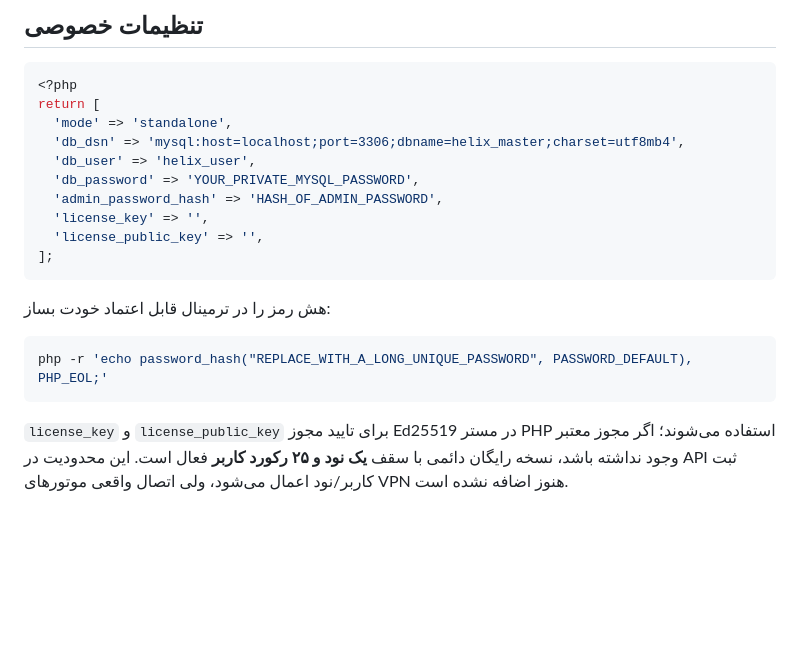
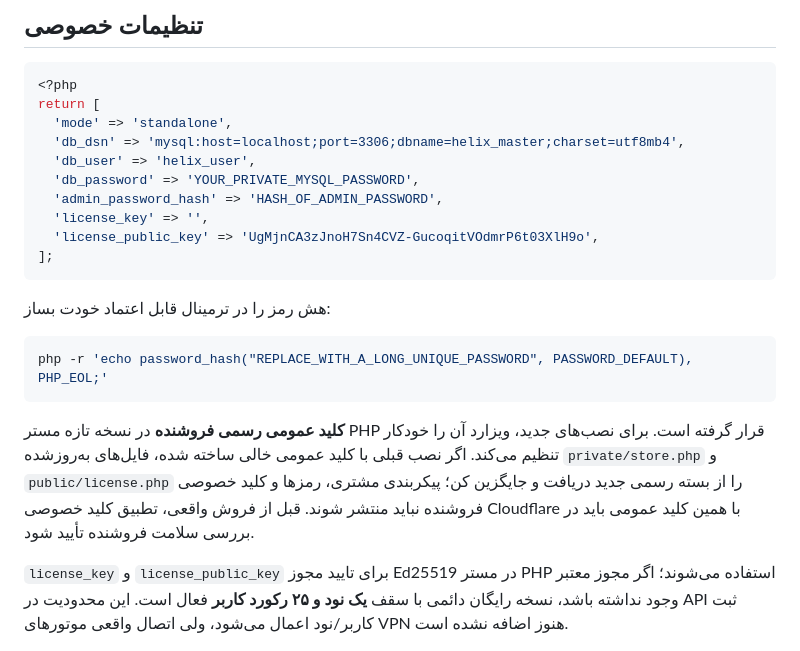
Before and after one commit to hazhanhasani/HelixPanel-pro, a Markdown page: hosting-master/README.fa.md, the part around the change. Rendered like a GitHub page; blank space fills up the shorter version.

Commit message:
docs(hosting): explain built-in official verifier and upgrades for older PHP installs

````diff
--- a/hosting-master/README.fa.md
+++ b/hosting-master/README.fa.md
@@ -79,7 +79,7 @@ return [
   'db_password' => 'YOUR_PRIVATE_MYSQL_PASSWORD',
   'admin_password_hash' => 'HASH_OF_ADMIN_PASSWORD',
   'license_key' => '',
-  'license_public_key' => '',
+  'license_public_key' => 'UgMjnCA3zJnoH7Sn4CVZ-GucoqitVOdmrP6t03XlH9o',
 ];
 ```
 
@@ -88,6 +88,8 @@ return [
 ```bash
 php -r 'echo password_hash("REPLACE_WITH_A_LONG_UNIQUE_PASSWORD", PASSWORD_DEFAULT), PHP_EOL;'
 ```
+
+**کلید عمومی رسمی فروشنده** در نسخه تازه مستر PHP قرار گرفته است. برای نصب‌های جدید، ویزارد آن را خودکار تنظیم می‌کند. اگر نصب قبلی با کلید عمومی خالی ساخته شده، فایل‌های به‌روزشده `private/store.php` و `public/license.php` را از بسته رسمی جدید دریافت و جایگزین کن؛ پیکربندی مشتری، رمزها و کلید خصوصی فروشنده نباید منتشر شوند. قبل از فروش واقعی، تطبیق کلید خصوصی Cloudflare با همین کلید عمومی باید در بررسی سلامت فروشنده تأیید شود.
 
 `license_key` و `license_public_key` برای تایید مجوز Ed25519 در مستر PHP استفاده می‌شوند؛ اگر مجوز معتبر وجود نداشته باشد، نسخه رایگان دائمی با سقف **یک نود و ۲۵ رکورد کاربر** فعال است. این محدودیت در API ثبت کاربر/نود اعمال می‌شود، ولی اتصال واقعی موتورهای VPN هنوز اضافه نشده است.
 
````
